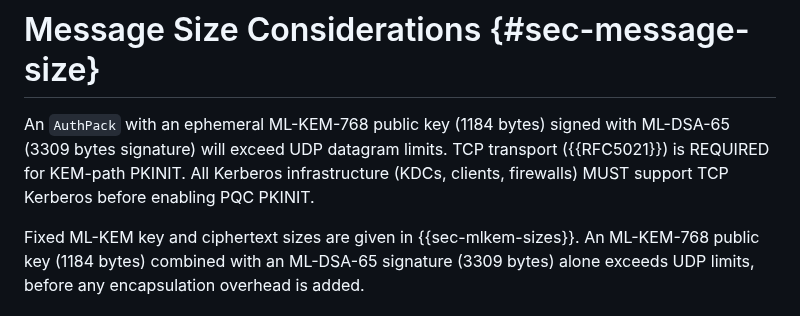
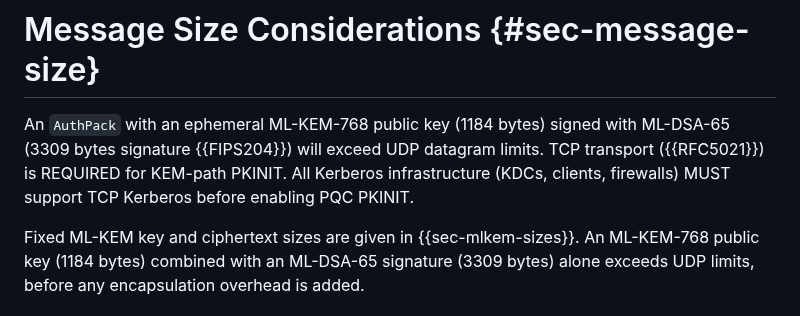
Before and after one commit to abbra/kitten-pkinit-pqc, a Markdown page: draft-bokovoy-kitten-pkinit-pqc.md, the part around the change. Rendered like a GitHub page.

Commit message:
Add a FIPS 204 reference

```diff
--- a/draft-bokovoy-kitten-pkinit-pqc.md
+++ b/draft-bokovoy-kitten-pkinit-pqc.md
@@ -797,10 +797,10 @@ classical compatibility during migration.
 # Message Size Considerations {#sec-message-size}
 
 An `AuthPack` with an ephemeral ML-KEM-768 public key (1184 bytes)
-signed with ML-DSA-65 (3309 bytes signature) will exceed UDP datagram
-limits.  TCP transport ({{RFC5021}}) is REQUIRED for KEM-path PKINIT.
-All Kerberos infrastructure (KDCs, clients, firewalls) MUST support TCP
-Kerberos before enabling PQC PKINIT.
+signed with ML-DSA-65 (3309 bytes signature {{FIPS204}}) will exceed UDP
+datagram limits.  TCP transport ({{RFC5021}}) is REQUIRED for KEM-path
+PKINIT.  All Kerberos infrastructure (KDCs, clients, firewalls) MUST
+support TCP Kerberos before enabling PQC PKINIT.
 
 Fixed ML-KEM key and ciphertext sizes are given in {{sec-mlkem-sizes}}.
 An ML-KEM-768 public key (1184 bytes) combined with an ML-DSA-65
```
